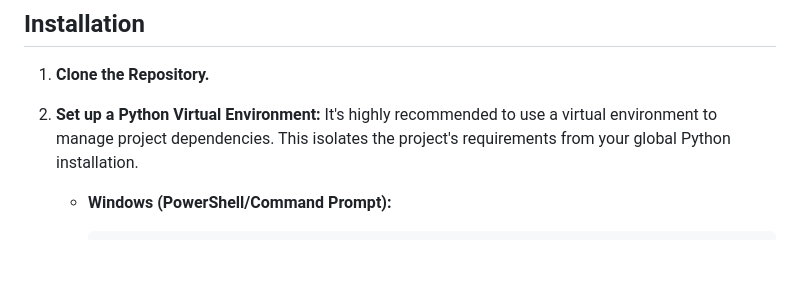
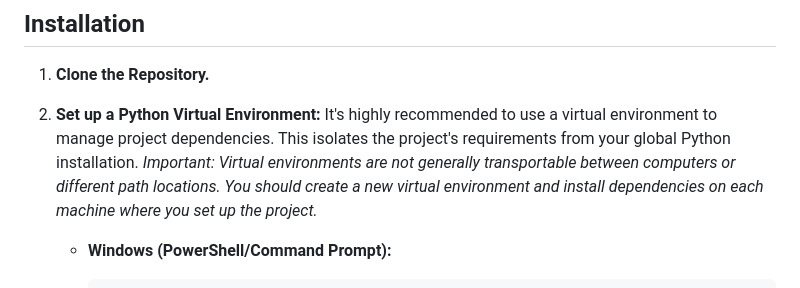
Before and after one commit to thiagomaf/PYcellsegmentation, a Markdown page: README.md, the part around the change. Rendered like a GitHub page; blank space fills up the shorter version.

````diff
--- a/README.md
+++ b/README.md
@@ -131,6 +131,7 @@ This project offers a suite of tools that can be used as a cohesive pipeline or
 1.  **Clone the Repository.**
 2.  **Set up a Python Virtual Environment:**
     It's highly recommended to use a virtual environment to manage project dependencies. This isolates the project's requirements from your global Python installation.
+    *Important: Virtual environments are not generally transportable between computers or different path locations. You should create a new virtual environment and install dependencies on each machine where you set up the project.*
 
     *   **Windows (PowerShell/Command Prompt):**
         ```bash
````
